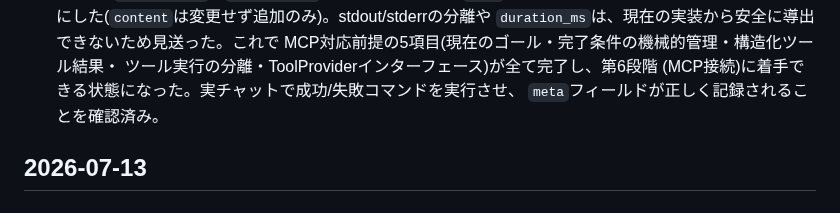
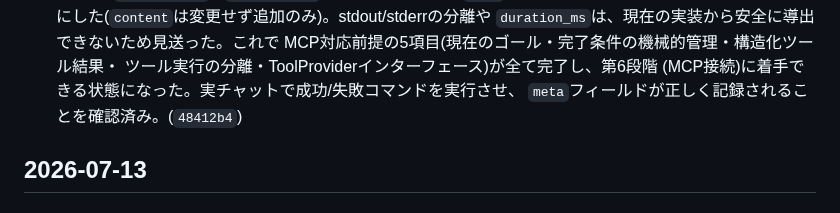
Before and after one commit to FuyukiYoneyama/localcoder, a Markdown page: CHANGELOG.md, the part around the change. Drawn GitHub-style.

Commit message:
Record commit hash for the structured-tool-results changelog entry

```diff
--- a/CHANGELOG.md
+++ b/CHANGELOG.md
@@ -80,7 +80,7 @@ LocalCoder の主な変更を時系列で記録する。形式は
   MCP対応前提の5項目(現在のゴール・完了条件の機械的管理・構造化ツール結果・
   ツール実行の分離・ToolProviderインターフェース)が全て完了し、第6段階
   (MCP接続)に着手できる状態になった。実チャットで成功/失敗コマンドを実行させ、
-  `meta`フィールドが正しく記録されることを確認済み。
+  `meta`フィールドが正しく記録されることを確認済み。(`48412b4`)
 
 ## 2026-07-13
 
```
